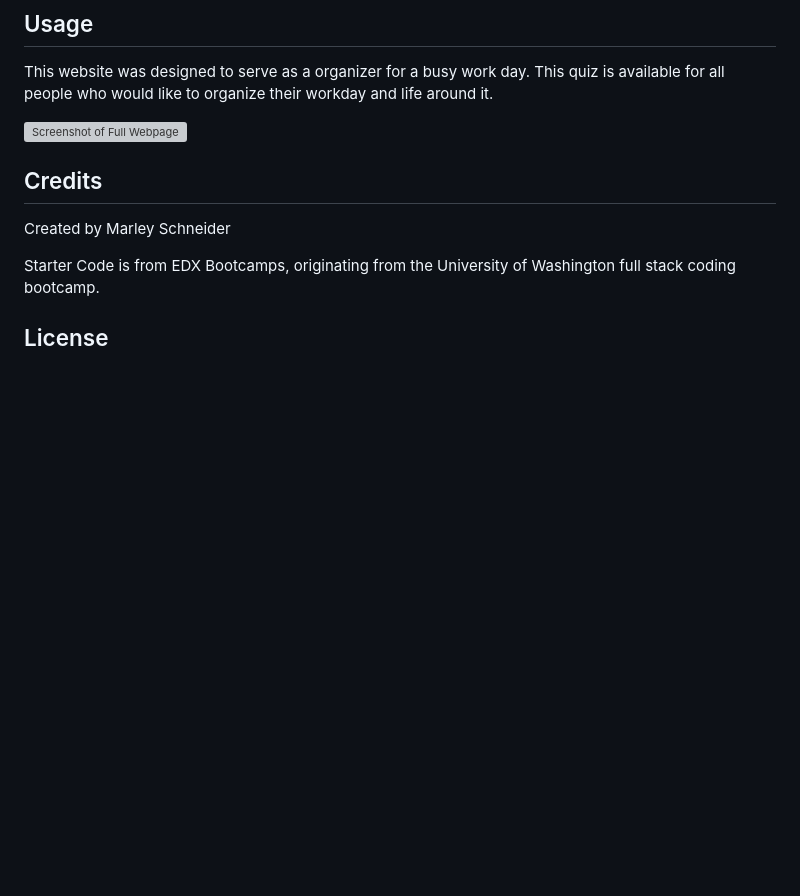
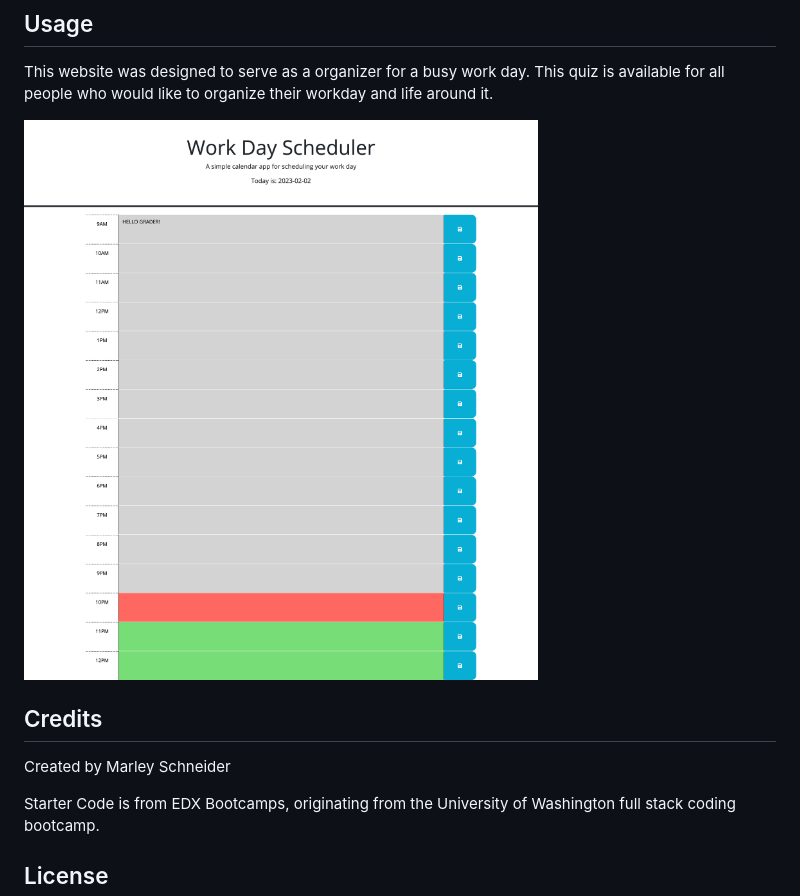
Before and after one commit to marleyschneiderr/what-s-on-the-agenda, a Markdown page: README.md, the part around the change. Drawn GitHub-style; pictures changed too: assets/images/work-day.png (added); blank space fills up the shorter version; grey boxes are pictures that could not be loaded.

Commit message:
Adding screenshot to ReadMe

```diff
--- a/README.md
+++ b/README.md
@@ -24,7 +24,7 @@ Created by Marley Schneider, Github: https://github.com/marleyschneiderr
 
 This website was designed to serve as a organizer for a busy work day. This quiz is available for all people who would like to organize their workday and life around it.
 
-![Screenshot of Full Webpage](assets/images/quiz-pic.png)
+![Screenshot of Full Webpage](assets/images/work-day.png)
 
 ## Credits
 
```
